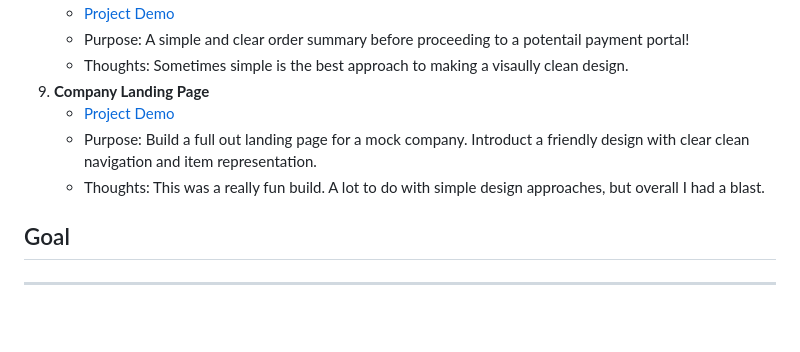
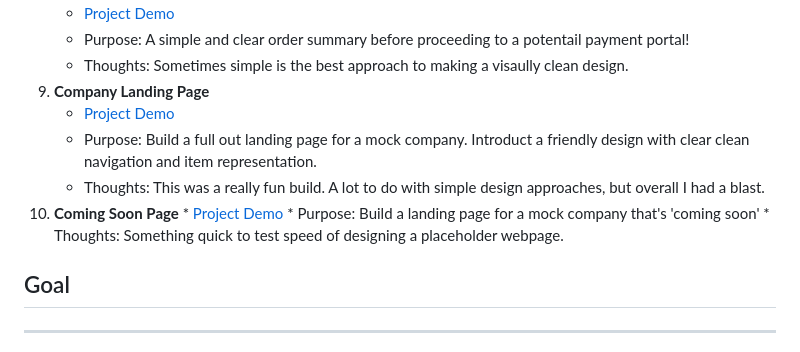
Before and after one commit to Scynes/100-days-of-frontend-code, a Markdown page: README.md, the part around the change. Drawn GitHub-style; blank space fills up the shorter version.

Commit message:
readme: updated for day 10

```diff
--- a/README.md
+++ b/README.md
@@ -43,10 +43,14 @@ To view my progress and completed projects, simply click on the "View 100 Projec
      * [Project Demo](https://scynes.github.io/100-days-of-frontend-code/days/8/order-summary-component)
      * Purpose: A simple and clear order summary before proceeding to a potentail payment portal!
      * Thoughts: Sometimes simple is the best approach to making a visaully clean design.
-  8. **Company Landing Page**
+  9. **Company Landing Page**
      * [Project Demo](https://scynes.github.io/100-days-of-frontend-code/days/9/company-landing-page)
      * Purpose: Build a full out landing page for a mock company. Introduct a friendly design with clear clean navigation and item representation.
      * Thoughts: This was a really fun build. A lot to do with simple design approaches, but overall I had a blast.
+  10. **Coming Soon Page**
+     * [Project Demo](https://scynes.github.io/100-days-of-frontend-code/days/10/coming-soon-page)
+     * Purpose: Build a landing page for a mock company that's 'coming soon'
+     * Thoughts: Something quick to test speed of designing a placeholder webpage.
 
 ## Goal
 ___
```
